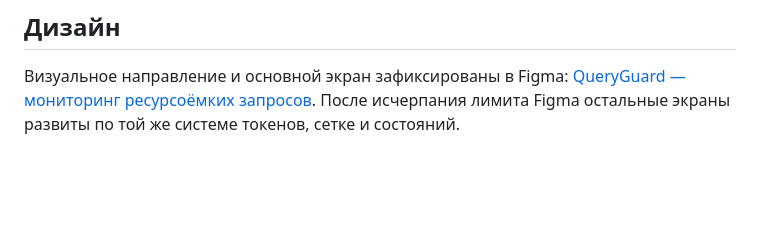
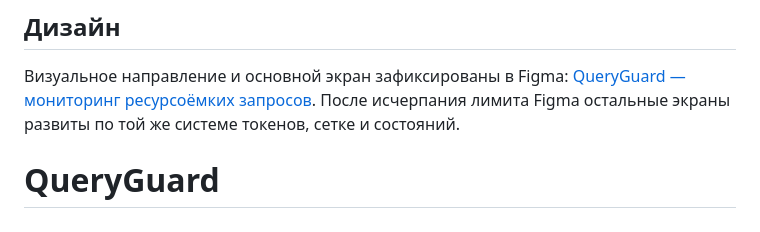
Before and after one commit to Halva773/QueryGuard, a Markdown page: README.md, the part around the change. Drawn GitHub-style; blank space fills up the shorter version.

```diff
--- a/README.md
+++ b/README.md
@@ -147,3 +147,4 @@ pytest
 ## Дизайн
 
 Визуальное направление и основной экран зафиксированы в Figma: [QueryGuard — мониторинг ресурсоёмких запросов](https://www.figma.com/design/prc1IuKQYS2gHfQNccpVEC). После исчерпания лимита Figma остальные экраны развиты по той же системе токенов, сетке и состояний.
+# QueryGuard
```
